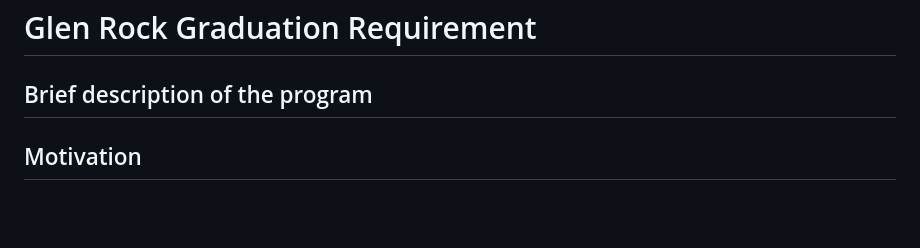
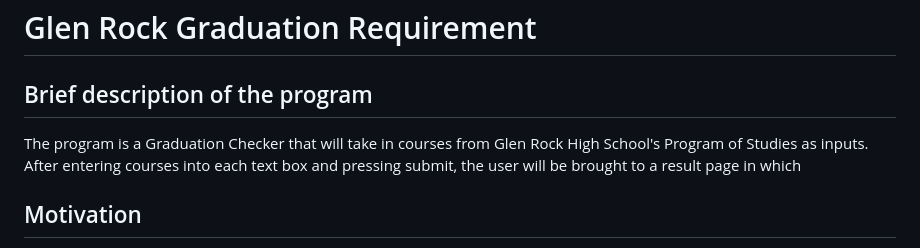
Before and after one commit to Danpaek111/GlenRock-Graduation-Checker, a Markdown page: README.md, the part around the change. GitHub-like rendering; blank space fills up the shorter version.

```diff
--- a/README.md
+++ b/README.md
@@ -2,6 +2,7 @@
 
 ## Brief description of the program
 
+The program is a Graduation Checker that will take in courses from Glen Rock High School's Program of Studies as inputs. After entering courses into each text box and pressing submit, the user will be brought to a result page in which
 ## Motivation
 
 I was having trouble finding courses to take for my senior year. I was struggling to find which credits I still needed to fulfill for the required categories to graduate. I wanted a way to track my remaining graduation requirements so that finding courses to take would be easier. My school does not have a graduation requirement checker, so I noticed many other students share the same problem as I do. I saw the need for a tool that can automatically check a student’s graduation requirement, and that was the start of this web app!
```
